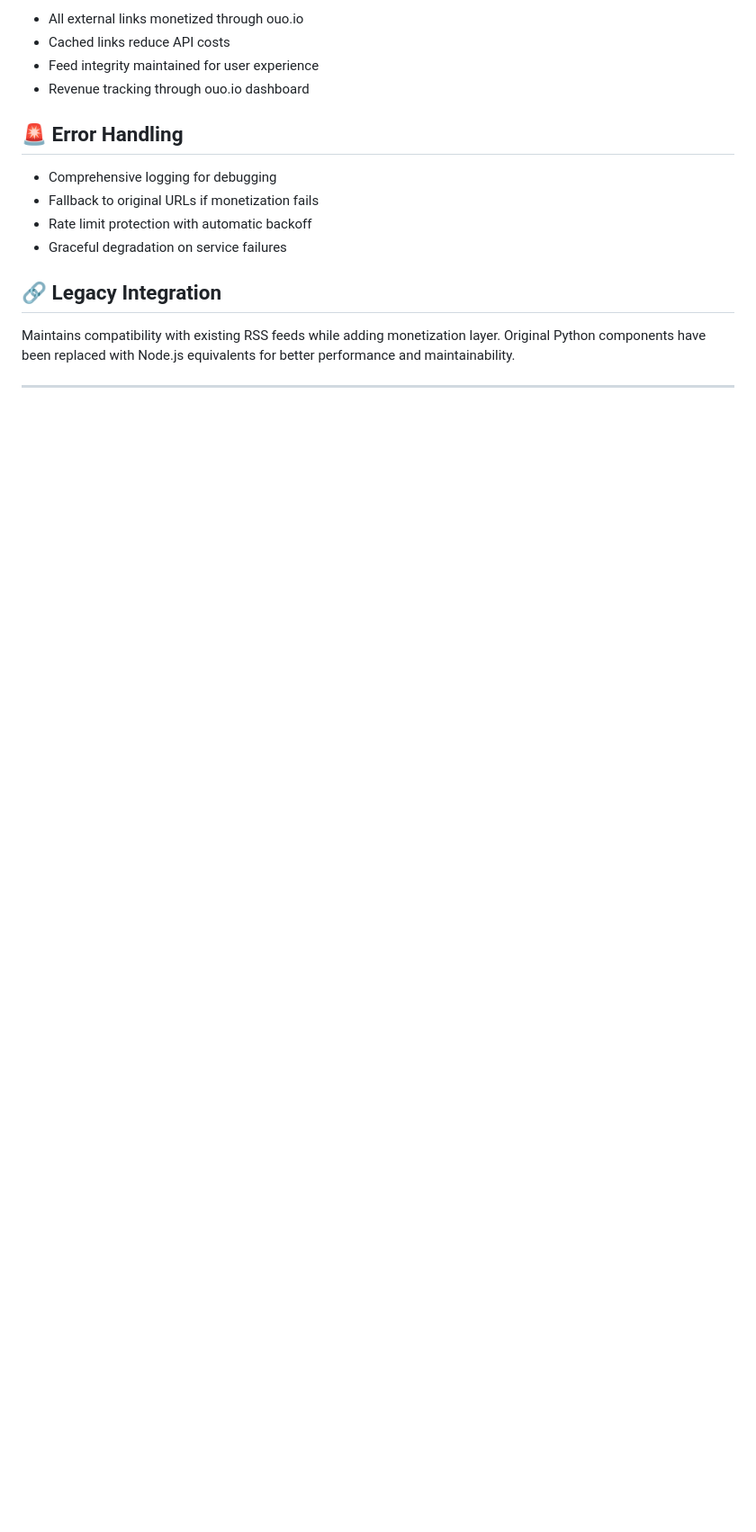
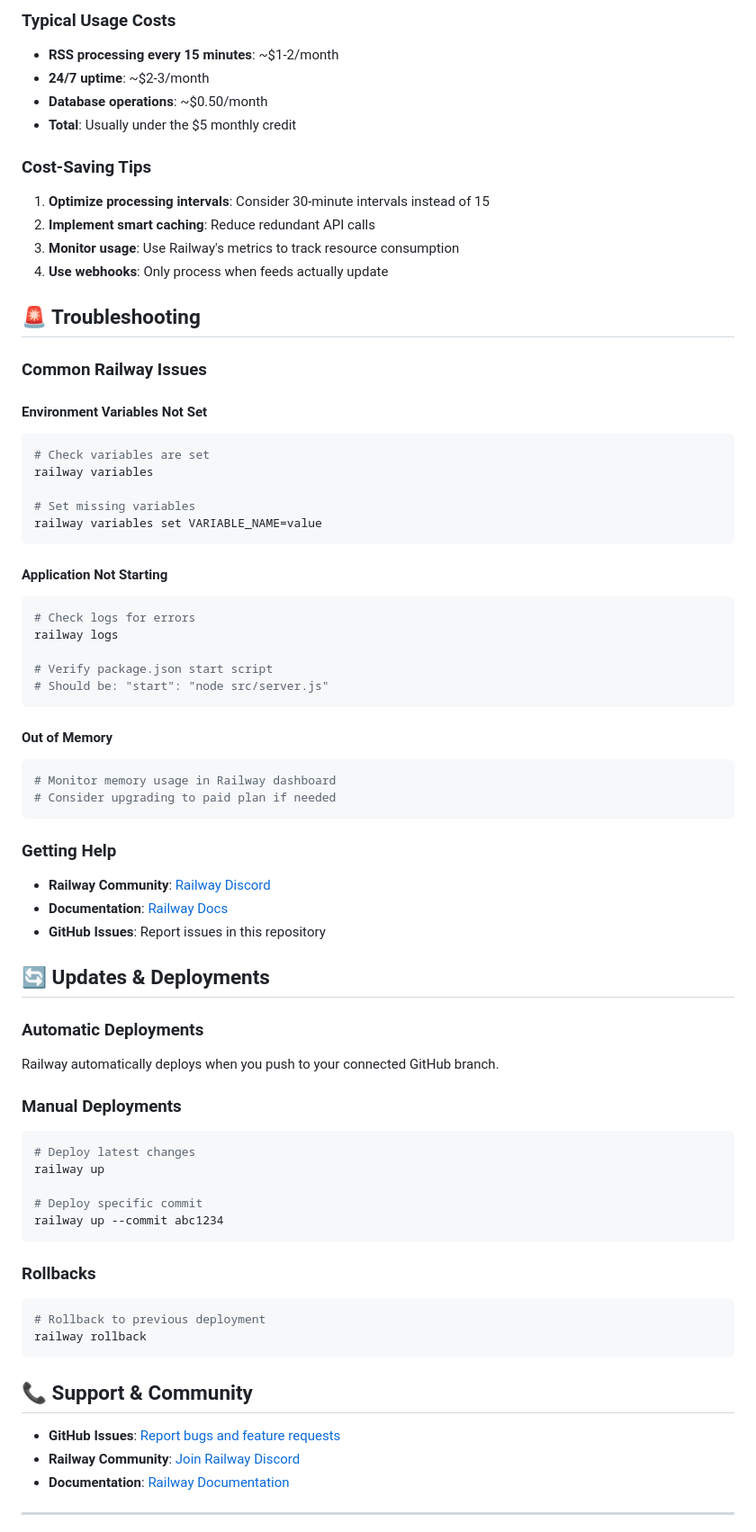
Before and after one commit to ThatsRight-ItsTJ/RSSfeed_monez, a Markdown page: README.md, the part around the change printed below. Shown: that part at 90% size. GitHub-like rendering; blank space fills up the shorter version.

Commit message:
Rewrite of README.md

````diff
--- a/README.md
+++ b/README.md
@@ -165,19 +283,74 @@ pm2 startup
 
-- All external links monetized through ouo.io
-- Cached links reduce API costs
-- Feed integrity maintained for user experience
-- Revenue tracking through ouo.io dashboard
+### Typical Usage Costs
+- **RSS processing every 15 minutes**: ~$1-2/month
+- **24/7 uptime**: ~$2-3/month
+- **Database operations**: ~$0.50/month
+- **Total**: Usually under the $5 monthly credit
 
-## 🚨 Error Handling
+### Cost-Saving Tips
+1. **Optimize processing intervals**: Consider 30-minute intervals instead of 15
+2. **Implement smart caching**: Reduce redundant API calls
+3. **Monitor usage**: Use Railway's metrics to track resource consumption
+4. **Use webhooks**: Only process when feeds actually update
 
-- Comprehensive logging for debugging
-- Fallback to original URLs if monetization fails
-- Rate limit protection with automatic backoff
-- Graceful degradation on service failures
+## 🚨 Troubleshooting
 
-## 🔗 Legacy Integration
+### Common Railway Issues
 
-Maintains compatibility with existing RSS feeds while adding monetization layer. Original Python components have been replaced with Node.js equivalents for better performance and maintainability.
+#### Environment Variables Not Set
+```bash
+# Check variables are set
+railway variables
+
+# Set missing variables
+railway variables set VARIABLE_NAME=value
+```
+
+#### Application Not Starting
+```bash
+# Check logs for errors
+railway logs
+
+# Verify package.json start script
+# Should be: "start": "node src/server.js"
+```
+
+#### Out of Memory
+```bash
+# Monitor memory usage in Railway dashboard
+# Consider upgrading to paid plan if needed
+```
+
+### Getting Help
+- **Railway Community**: [Railway Discord](https://discord.gg/railway)
+- **Documentation**: [Railway Docs](https://docs.railway.app)
+- **GitHub Issues**: Report issues in this repository
+
+## 🔄 Updates & Deployments
+
+### Automatic Deployments
+Railway automatically deploys when you push to your connected GitHub branch.
+
+### Manual Deployments
+```bash
+# Deploy latest changes
+railway up
+
+# Deploy specific commit
+railway up --commit abc1234
+```
+
+### Rollbacks
+```bash
+# Rollback to previous deployment
+railway rollback
+```
+
+## 📞 Support & Community
+
+- **GitHub Issues**: [Report bugs and feature requests](https://github.com/ThatsRight-ItsTJ/RSSfeed_monez/issues)
+- **Railway Community**: [Join Railway Discord](https://discord.gg/railway)
+- **Documentation**: [Railway Documentation](https://docs.railway.app)
 
 ---
 
````
Also changed, not shown: other parts of README.md (+190 -60 lines).
